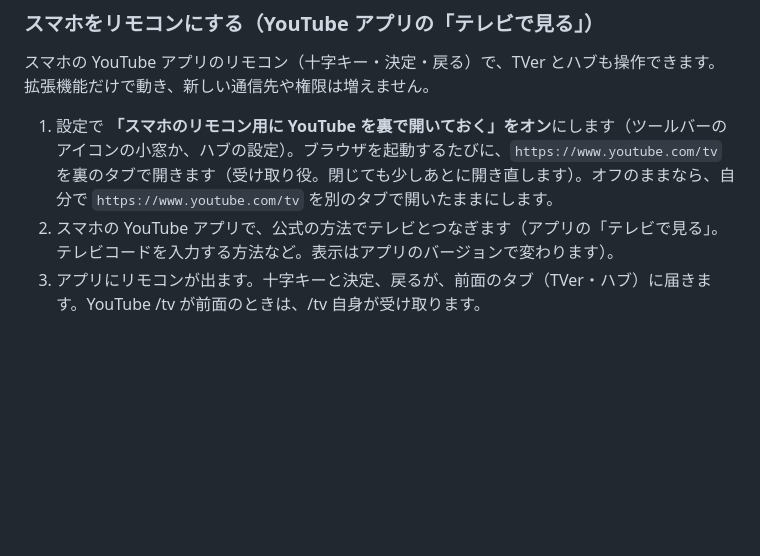
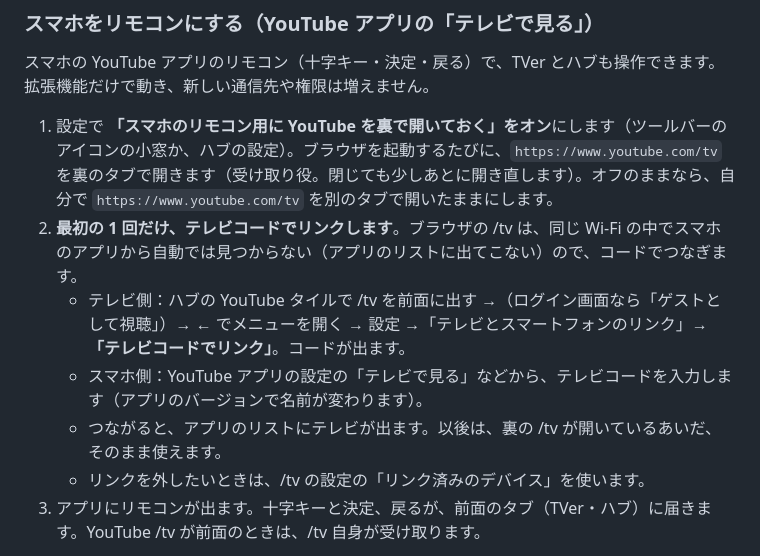
Before and after one commit to fumi-24/sofaview, a Markdown page: docs/OPERATIONS.md, the part around the change. GitHub-like rendering; blank space fills up the shorter version.

Commit message:
docs: スマホのリモコンの最初のリンク（テレビコード）の手順
Co-Authored-By: Claude <noreply@anthropic.com>

```diff
--- a/docs/OPERATIONS.md
+++ b/docs/OPERATIONS.md
@@ -116,7 +116,11 @@ chromium --kiosk \
 スマホの YouTube アプリのリモコン（十字キー・決定・戻る）で、TVer とハブも操作できます。拡張機能だけで動き、新しい通信先や権限は増えません。
 
 1. 設定で **「スマホのリモコン用に YouTube を裏で開いておく」をオン**にします（ツールバーのアイコンの小窓か、ハブの設定）。ブラウザを起動するたびに、`https://www.youtube.com/tv` を裏のタブで開きます（受け取り役。閉じても少しあとに開き直します）。オフのままなら、自分で `https://www.youtube.com/tv` を別のタブで開いたままにします。
-2. スマホの YouTube アプリで、公式の方法でテレビとつなぎます（アプリの「テレビで見る」。テレビコードを入力する方法など。表示はアプリのバージョンで変わります）。
+2. **最初の 1 回だけ、テレビコードでリンクします**。ブラウザの /tv は、同じ Wi-Fi の中でスマホのアプリから自動では見つからない（アプリのリストに出てこない）ので、コードでつなぎます。
+   - テレビ側：ハブの YouTube タイルで /tv を前面に出す →（ログイン画面なら「ゲストとして視聴」）→ ← でメニューを開く → 設定 →「テレビとスマートフォンのリンク」→ **「テレビコードでリンク」**。コードが出ます。
+   - スマホ側：YouTube アプリの設定の「テレビで見る」などから、テレビコードを入力します（アプリのバージョンで名前が変わります）。
+   - つながると、アプリのリストにテレビが出ます。以後は、裏の /tv が開いているあいだ、そのまま使えます。
+   - リンクを外したいときは、/tv の設定の「リンク済みのデバイス」を使います。
 3. アプリにリモコンが出ます。十字キーと決定、戻るが、前面のタブ（TVer・ハブ）に届きます。YouTube /tv が前面のときは、/tv 自身が受け取ります。
 
 - **オンのとき**：ハブの YouTube タイルは、裏の /tv を前面に出します（もう 1 つ開きません）。/tv から Home・Esc でハブへ戻るときは、/tv のタブは動かさず、ハブを前面に出して、/tv を再読み込みします（再生を止めるため）。スマホから YouTube を送る（キャスト）と、/tv が再生画面になって、自動で前面に出ます。/tv は 1 つしか受け取り役になれない（あとから開いたものが受け取る）ので、/tv のタブは常に 1 つだけにします。
```
